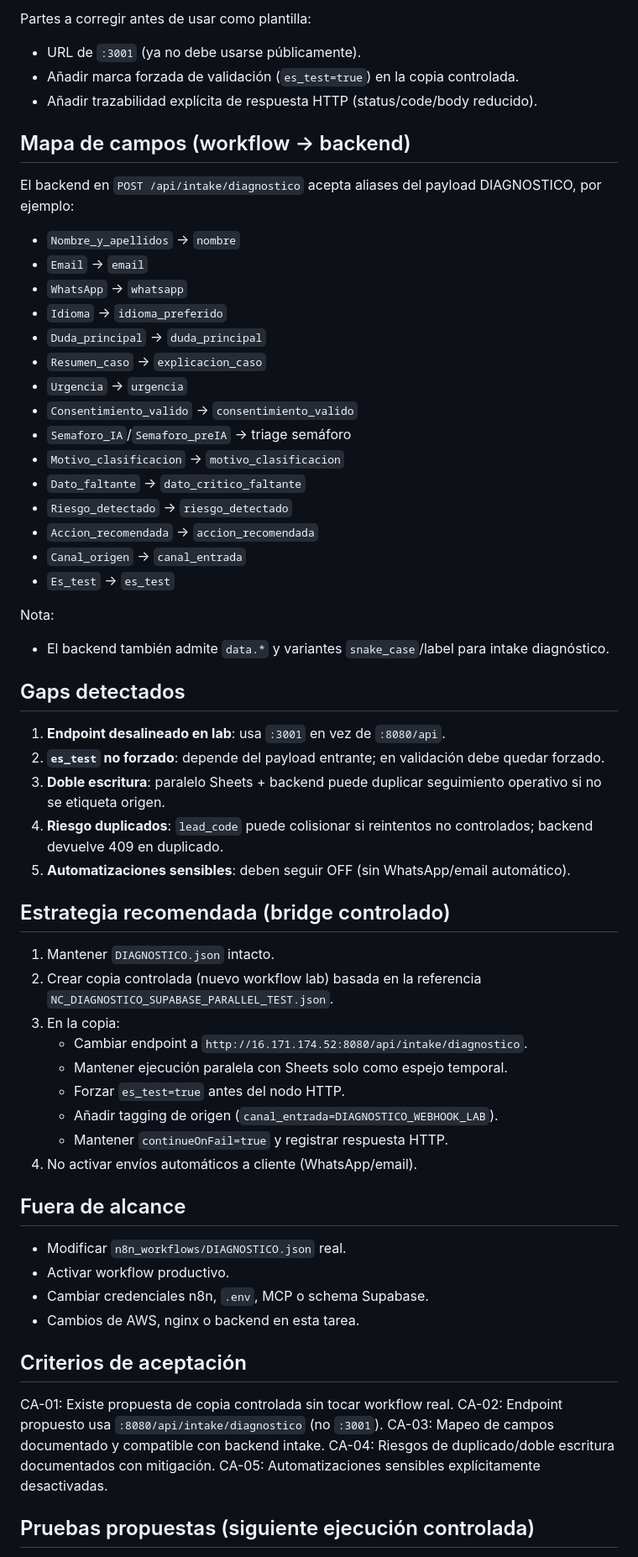
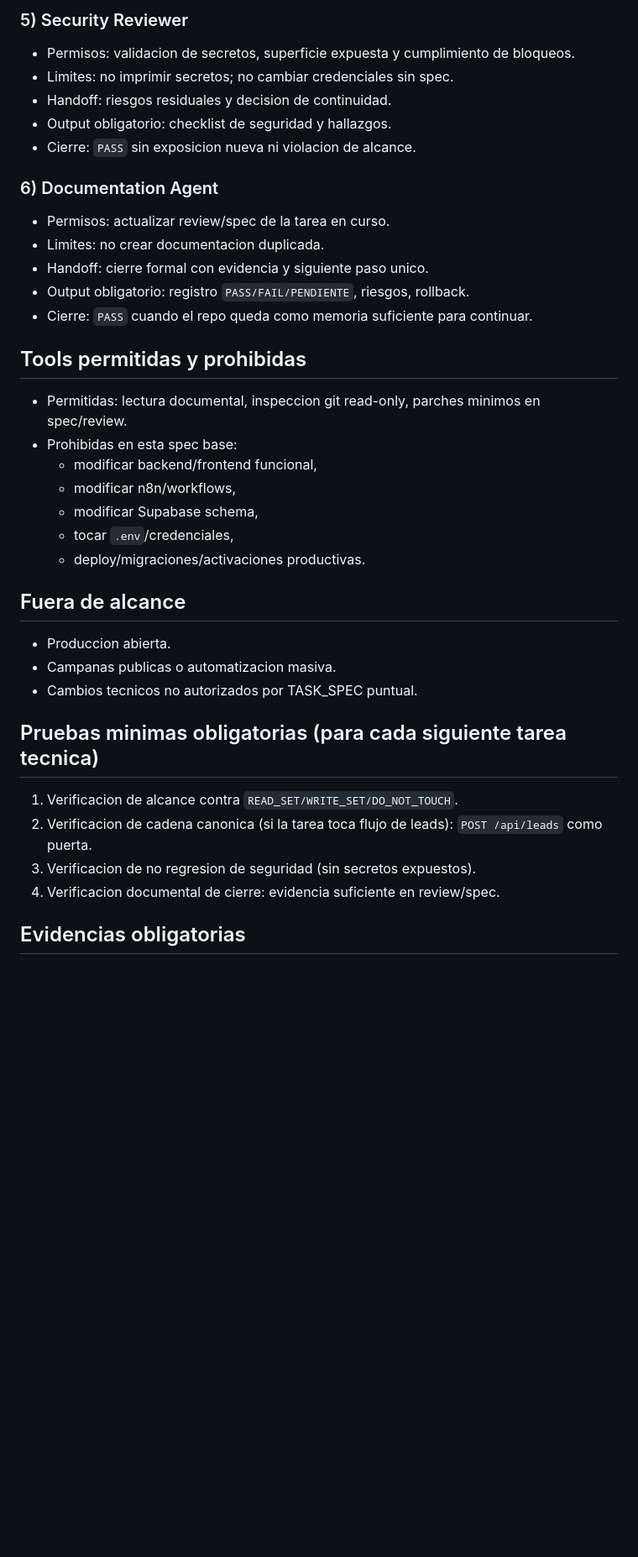
Before and after one commit to nataliadzyudz/negociacontrol, a Markdown page: docs/04_FASE_3/TASK_SPEC_F3_V0_N8N_PRODUCTION_BRIDGE_CONTROLLED.md, the part around one of its changes. Shown at 84% size. GitHub-like rendering; blank space fills up the shorter version.

```diff
--- a/docs/04_FASE_3/TASK_SPEC_F3_V0_N8N_PRODUCTION_BRIDGE_CONTROLLED.md
+++ b/docs/04_FASE_3/TASK_SPEC_F3_V0_N8N_PRODUCTION_BRIDGE_CONTROLLED.md
@@ -46,65 +64,40 @@ Partes reutilizables del lab:
 
-Partes a corregir antes de usar como plantilla:
-- URL de `:3001` (ya no debe usarse públicamente).
-- Añadir marca forzada de validación (`es_test=true`) en la copia controlada.
-- Añadir trazabilidad explícita de respuesta HTTP (status/code/body reducido).
+### 5) Security Reviewer
+- Permisos: validacion de secretos, superficie expuesta y cumplimiento de bloqueos.
+- Limites: no imprimir secretos; no cambiar credenciales sin spec.
+- Handoff: riesgos residuales y decision de continuidad.
+- Output obligatorio: checklist de seguridad y hallazgos.
+- Cierre: `PASS` sin exposicion nueva ni violacion de alcance.
 
-## Mapa de campos (workflow -> backend)
+### 6) Documentation Agent
+- Permisos: actualizar review/spec de la tarea en curso.
+- Limites: no crear documentacion duplicada.
+- Handoff: cierre formal con evidencia y siguiente paso unico.
+- Output obligatorio: registro `PASS/FAIL/PENDIENTE`, riesgos, rollback.
+- Cierre: `PASS` cuando el repo queda como memoria suficiente para continuar.
 
-El backend en `POST /api/intake/diagnostico` acepta aliases del payload DIAGNOSTICO, por ejemplo:
-- `Nombre_y_apellidos` -> `nombre`
-- `Email` -> `email`
-- `WhatsApp` -> `whatsapp`
-- `Idioma` -> `idioma_preferido`
-- `Duda_principal` -> `duda_principal`
-- `Resumen_caso` -> `explicacion_caso`
-- `Urgencia` -> `urgencia`
-- `Consentimiento_valido` -> `consentimiento_valido`
-- `Semaforo_IA`/`Semaforo_preIA` -> triage semáforo
-- `Motivo_clasificacion` -> `motivo_clasificacion`
-- `Dato_faltante` -> `dato_critico_faltante`
-- `Riesgo_detectado` -> `riesgo_detectado`
-- `Accion_recomendada` -> `accion_recomendada`
-- `Canal_origen` -> `canal_entrada`
-- `Es_test` -> `es_test`
+## Tools permitidas y prohibidas
 
-Nota:
-- El backend también admite `data.*` y variantes `snake_case`/label para intake diagnóstico.
-
-## Gaps detectados
-
-1. **Endpoint desalineado en lab**: usa `:3001` en vez de `:8080/api`.
-2. **`es_test` no forzado**: depende del payload entrante; en validación debe quedar forzado.
-3. **Doble escritura**: paralelo Sheets + backend puede duplicar seguimiento operativo si no se etiqueta origen.
-4. **Riesgo duplicados**: `lead_code` puede colisionar si reintentos no controlados; backend devuelve 409 en duplicado.
-5. **Automatizaciones sensibles**: deben seguir OFF (sin WhatsApp/email automático).
-
-## Estrategia recomendada (bridge controlado)
-
-1. Mantener `DIAGNOSTICO.json` intacto.
-2. Crear copia controlada (nuevo workflow lab) basada en la referencia `NC_DIAGNOSTICO_SUPABASE_PARALLEL_TEST.json`.
-3. En la copia:
-   - Cambiar endpoint a `http://16.171.174.52:8080/api/intake/diagnostico`.
-   - Mantener ejecución paralela con Sheets solo como espejo temporal.
-   - Forzar `es_test=true` antes del nodo HTTP.
-   - Añadir tagging de origen (`canal_entrada=DIAGNOSTICO_WEBHOOK_LAB`).
-   - Mantener `continueOnFail=true` y registrar respuesta HTTP.
-4. No activar envíos automáticos a cliente (WhatsApp/email).
+- Permitidas: lectura documental, inspeccion git read-only, parches minimos en spec/review.
+- Prohibidas en esta spec base:
+  - modificar backend/frontend funcional,
+  - modificar n8n/workflows,
+  - modificar Supabase schema,
+  - tocar `.env`/credenciales,
+  - deploy/migraciones/activaciones productivas.
 
 ## Fuera de alcance
 
-- Modificar `n8n_workflows/DIAGNOSTICO.json` real.
-- Activar workflow productivo.
-- Cambiar credenciales n8n, `.env`, MCP o schema Supabase.
-- Cambios de AWS, nginx o backend en esta tarea.
+- Produccion abierta.
+- Campanas publicas o automatizacion masiva.
+- Cambios tecnicos no autorizados por TASK_SPEC puntual.
 
-## Criterios de aceptación
+## Pruebas minimas obligatorias (para cada siguiente tarea tecnica)
 
-CA-01: Existe propuesta de copia controlada sin tocar workflow real.
-CA-02: Endpoint propuesto usa `:8080/api/intake/diagnostico` (no `:3001`).
-CA-03: Mapeo de campos documentado y compatible con backend intake.
-CA-04: Riesgos de duplicado/doble escritura documentados con mitigación.
-CA-05: Automatizaciones sensibles explícitamente desactivadas.
+1. Verificacion de alcance contra `READ_SET/WRITE_SET/DO_NOT_TOUCH`.
+2. Verificacion de cadena canonica (si la tarea toca flujo de leads): `POST /api/leads` como puerta.
+3. Verificacion de no regresion de seguridad (sin secretos expuestos).
+4. Verificacion documental de cierre: evidencia suficiente en review/spec.
 
-## Pruebas propuestas (siguiente ejecución controlada)
+## Evidencias obligatorias
 
```
Also changed, not shown: other parts of docs/04_FASE_3/TASK_SPEC_F3_V0_N8N_PRODUCTION_BRIDGE_CONTROLLED.md (+127 -47 lines), docs/04_FASE_3/REVIEW_F3_V0_OPERAR_LEADS_DASHBOARD_AWS.md (+36 -1 lines).
